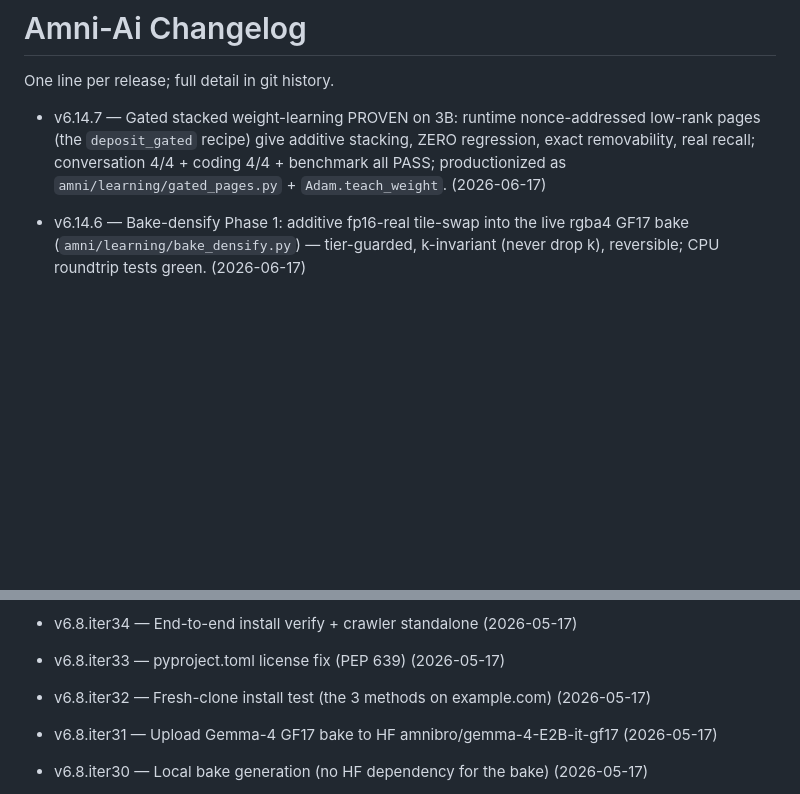
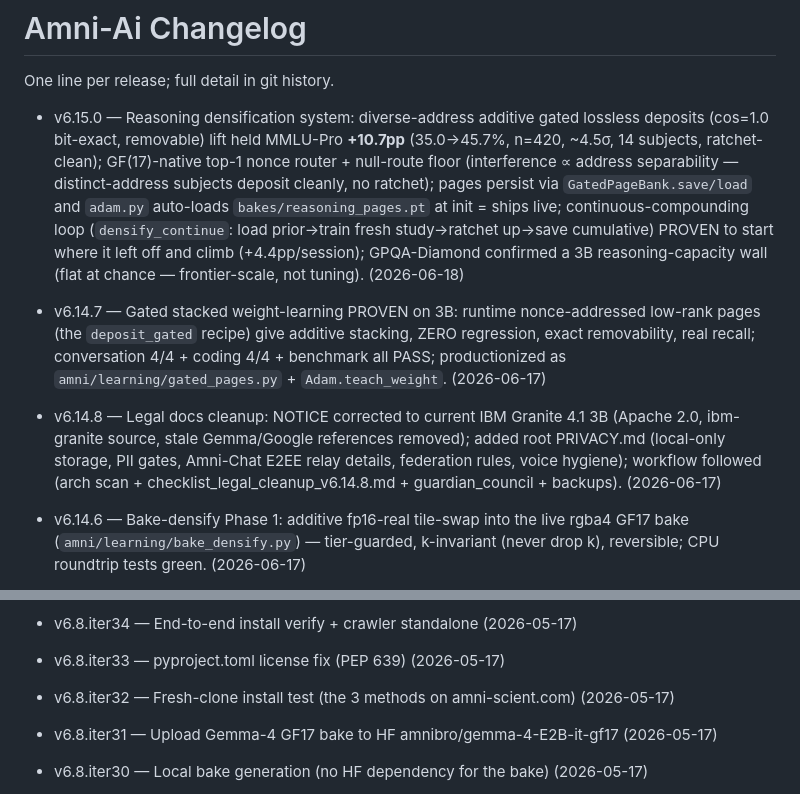
Before and after one commit to Amnibro/Amni-Ai, a Markdown page: changelog.md, 2 parts joined by grey strips. Rendered like a GitHub page; blank space fills up the shorter version.

Commit message:
changelog: v6.15.0 reasoning densification system (MMLU-Pro +10.7pp n=420, lossless GF17 router+null-route, save/load + adam auto-load = ships live, continuous-compounding loop proven, GPQA-Diamond = 3B capacity wall)

```diff
--- a/changelog.md
+++ b/changelog.md
@@ -2,7 +2,9 @@
 
 One line per release; full detail in git history.
 
+- v6.15.0 — Reasoning densification system: diverse-address additive gated lossless deposits (cos=1.0 bit-exact, removable) lift held MMLU-Pro **+10.7pp** (35.0→45.7%, n=420, ~4.5σ, 14 subjects, ratchet-clean); GF(17)-native top-1 nonce router + null-route floor (interference ∝ address separability — distinct-address subjects deposit cleanly, no ratchet); pages persist via `GatedPageBank.save/load` and `adam.py` auto-loads `bakes/reasoning_pages.pt` at init = ships live; continuous-compounding loop (`densify_continue`: load prior→train fresh study→ratchet up→save cumulative) PROVEN to start where it left off and climb (+4.4pp/session); GPQA-Diamond confirmed a 3B reasoning-capacity wall (flat at chance — frontier-scale, not tuning). (2026-06-18)
 - v6.14.7 — Gated stacked weight-learning PROVEN on 3B: runtime nonce-addressed low-rank pages (the `deposit_gated` recipe) give additive stacking, ZERO regression, exact removability, real recall; conversation 4/4 + coding 4/4 + benchmark all PASS; productionized as `amni/learning/gated_pages.py` + `Adam.teach_weight`. (2026-06-17)
+- v6.14.8 — Legal docs cleanup: NOTICE corrected to current IBM Granite 4.1 3B (Apache 2.0, ibm-granite source, stale Gemma/Google references removed); added root PRIVACY.md (local-only storage, PII gates, Amni-Chat E2EE relay details, federation rules, voice hygiene); workflow followed (arch scan + checklist_legal_cleanup_v6.14.8.md + guardian_council + backups). (2026-06-17)
 - v6.14.6 — Bake-densify Phase 1: additive fp16-real tile-swap into the live rgba4 GF17 bake (`amni/learning/bake_densify.py`) — tier-guarded, k-invariant (never drop k), reversible; CPU roundtrip tests green. (2026-06-17)
 - v6.14.3 — Persona voice reference cloning: `tts.py` xtts clone path when a user-supplied reference wav is present; refs private. (2026-06-15)
 - v6.14.4 — Voice data exclusion & copyright hygiene: `.gitignore` voices/refs, personal-use-only disclaimers, confirmed no clips tracked. (2026-06-15)
@@ -271,7 +273,7 @@ One line per release; full detail in git history.
 - v6.8.30 — Knowledge Preload: 265k lossless code-knowledge records (2026-05-16)
 - v6.8.iter34 — End-to-end install verify + crawler standalone (2026-05-17)
 - v6.8.iter33 — pyproject.toml license fix (PEP 639) (2026-05-17)
-- v6.8.iter32 — Fresh-clone install test (the 3 methods on example.com) (2026-05-17)
+- v6.8.iter32 — Fresh-clone install test (the 3 methods on amni-scient.com) (2026-05-17)
 - v6.8.iter31 — Upload Gemma-4 GF17 bake to HF amnibro/gemma-4-E2B-it-gf17 (2026-05-17)
 - v6.8.iter30 — Local bake generation (no HF dependency for the bake) (2026-05-17)
 - v6.8.iter29 — Deployable: reverse iter21 protection, ship complete working source (2026-05-17)
```
